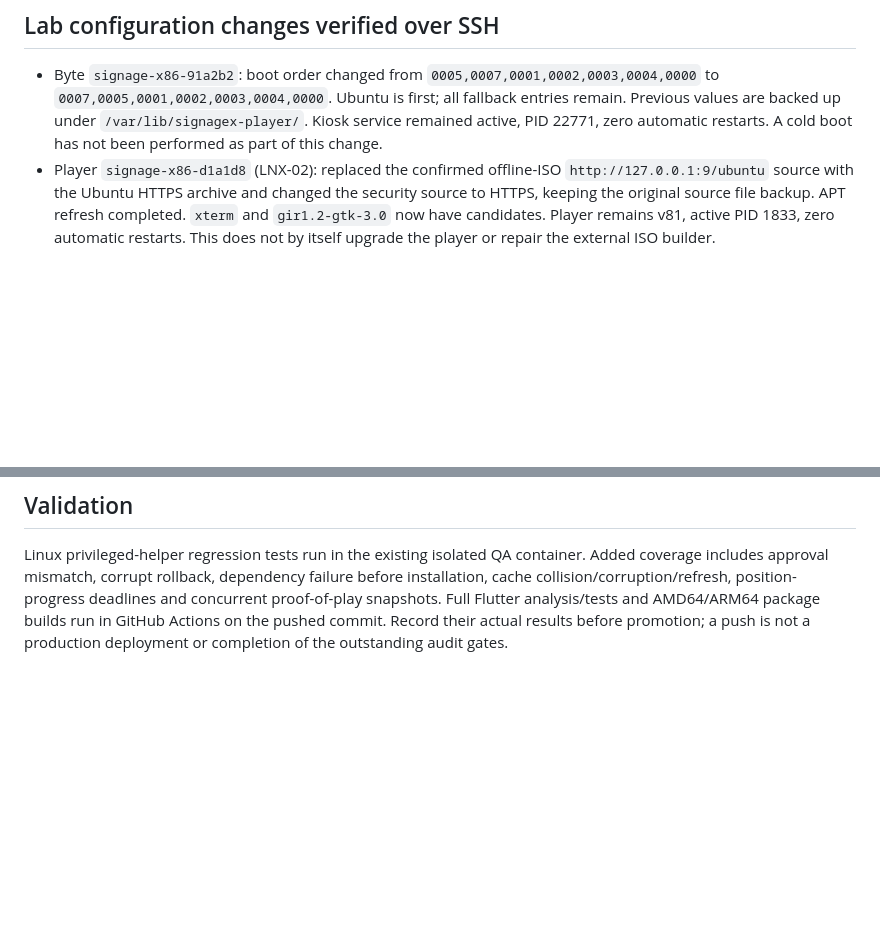
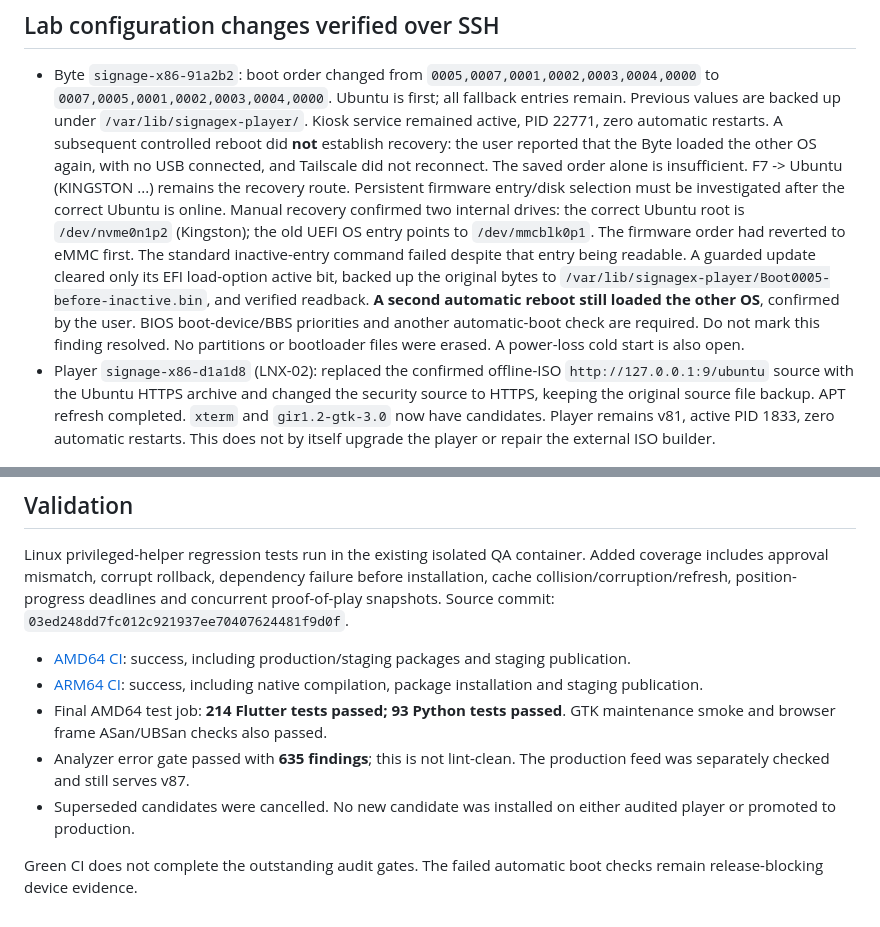
Before and after one commit to techinoid-labs/Signagex-Player-Flutter, a Markdown page: docs/LINUX-RELIABILITY-RELEASE-2026-11-13.md, 2 parts joined by grey strips. GitHub-like rendering; blank space fills up the shorter version.

Commit message:
Record CI results and unresolved Byte firmware boot failure [skip ci]

```diff
--- a/docs/LINUX-RELIABILITY-RELEASE-2026-11-13.md
+++ b/docs/LINUX-RELIABILITY-RELEASE-2026-11-13.md
@@ -47,7 +47,21 @@ production promotion remains gated on the outstanding checks below.
   `0007,0005,0001,0002,0003,0004,0000`. Ubuntu is first; all fallback entries
   remain. Previous values are backed up under `/var/lib/signagex-player/`.
   Kiosk service remained active, PID 22771, zero automatic restarts.
-  A cold boot has not been performed as part of this change.
+  A subsequent controlled reboot did **not** establish recovery: the user
+  reported that the Byte loaded the other OS again, with no USB connected,
+  and Tailscale did not reconnect. The saved order alone is insufficient.
+  F7 -> Ubuntu (KINGSTON ...) remains the recovery route. Persistent firmware
+  entry/disk selection must be investigated after the correct Ubuntu is online.
+  Manual recovery confirmed two internal drives: the correct Ubuntu root is
+  `/dev/nvme0n1p2` (Kingston); the old UEFI OS entry points to `/dev/mmcblk0p1`.
+  The firmware order had reverted to eMMC first. The standard inactive-entry
+  command failed despite that entry being readable. A guarded update cleared
+  only its EFI load-option active bit, backed up the original bytes to
+  `/var/lib/signagex-player/Boot0005-before-inactive.bin`, and verified readback.
+  **A second automatic reboot still loaded the other OS**, confirmed by the
+  user. BIOS boot-device/BBS priorities and another automatic-boot check are
+  required. Do not mark this finding resolved. No partitions or bootloader
+  files were erased. A power-loss cold start is also open.
 - Player `signage-x86-d1a1d8` (LNX-02): replaced the confirmed offline-ISO
   `http://127.0.0.1:9/ubuntu` source with the Ubuntu HTTPS archive and changed
   the security source to HTTPS, keeping the original source file backup.
@@ -87,6 +101,16 @@ Linux privileged-helper regression tests run in the existing isolated QA
 container. Added coverage includes approval mismatch, corrupt rollback,
 dependency failure before installation, cache collision/corruption/refresh,
 position-progress deadlines and concurrent proof-of-play snapshots.
-Full Flutter analysis/tests and AMD64/ARM64 package builds run in GitHub Actions
-on the pushed commit. Record their actual results before promotion; a push is
-not a production deployment or completion of the outstanding audit gates.
+Source commit: `03ed248dd7fc012c921937ee70407624481f9d0f`.
+
+- [AMD64 CI](https://github.com/techinoid-labs/Signagex-Player-Flutter/actions/runs/43351031937): success, including production/staging packages and staging publication.
+- [ARM64 CI](https://github.com/techinoid-labs/Signagex-Player-Flutter/actions/runs/43351031986): success, including native compilation, package installation and staging publication.
+- Final AMD64 test job: **214 Flutter tests passed; 93 Python tests passed**.
+  GTK maintenance smoke and browser frame ASan/UBSan checks also passed.
+- Analyzer error gate passed with **635 findings**; this is not lint-clean.
+  The production feed was separately checked and still serves v87.
+- Superseded candidates were cancelled. No new candidate was installed on
+  either audited player or promoted to production.
+
+Green CI does not complete the outstanding audit gates. The failed automatic
+boot checks remain release-blocking device evidence.
```
